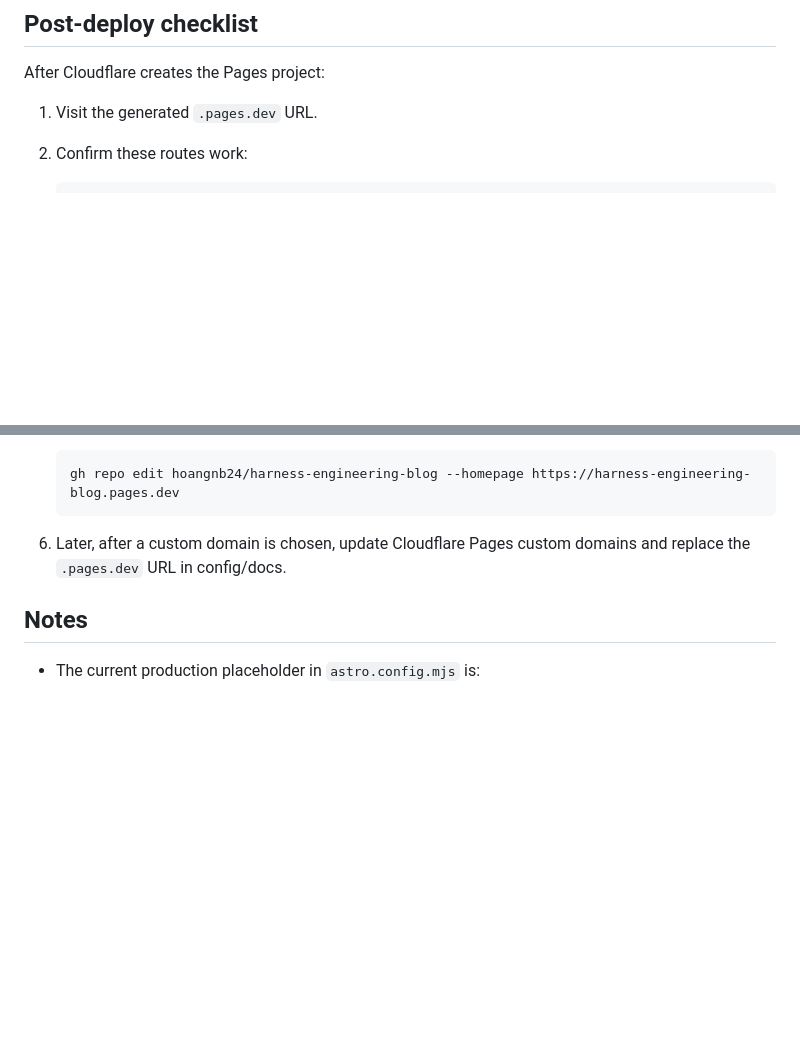
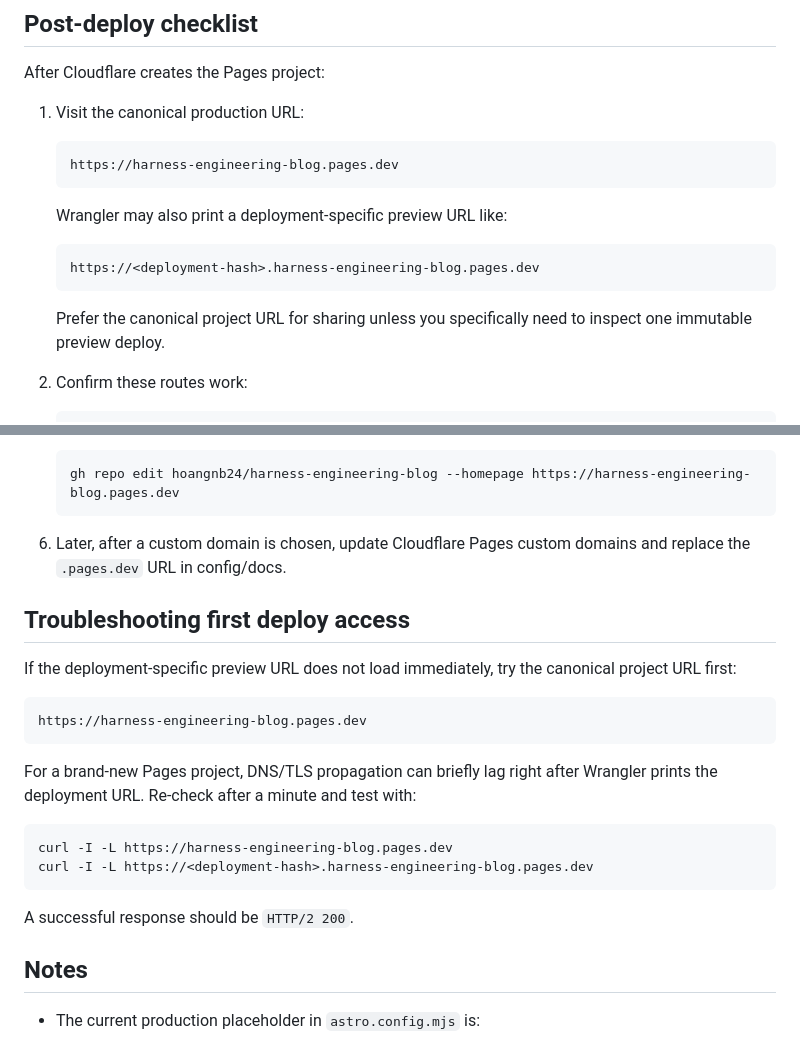
Before and after one commit to hoangnb24/harness-engineering-blog, a Markdown page: docs/deploy-cloudflare-pages.md, 2 parts joined by grey strips. GitHub-like rendering; blank space fills up the shorter version.

Commit message:
Document Cloudflare Pages production URL

````diff
--- a/docs/deploy-cloudflare-pages.md
+++ b/docs/deploy-cloudflare-pages.md
@@ -116,7 +116,20 @@ Expected result:
 
 After Cloudflare creates the Pages project:
 
-1. Visit the generated `.pages.dev` URL.
+1. Visit the canonical production URL:
+
+   ```text
+   https://harness-engineering-blog.pages.dev
+   ```
+
+   Wrangler may also print a deployment-specific preview URL like:
+
+   ```text
+   https://<deployment-hash>.harness-engineering-blog.pages.dev
+   ```
+
+   Prefer the canonical project URL for sharing unless you specifically need to inspect one immutable preview deploy.
+
 2. Confirm these routes work:
 
    ```text
@@ -137,6 +150,23 @@ After Cloudflare creates the Pages project:
 
 6. Later, after a custom domain is chosen, update Cloudflare Pages custom domains and replace the `.pages.dev` URL in config/docs.
 
+## Troubleshooting first deploy access
+
+If the deployment-specific preview URL does not load immediately, try the canonical project URL first:
+
+```text
+https://harness-engineering-blog.pages.dev
+```
+
+For a brand-new Pages project, DNS/TLS propagation can briefly lag right after Wrangler prints the deployment URL. Re-check after a minute and test with:
+
+```bash
+curl -I -L https://harness-engineering-blog.pages.dev
+curl -I -L https://<deployment-hash>.harness-engineering-blog.pages.dev
+```
+
+A successful response should be `HTTP/2 200`.
+
 ## Notes
 
 - The current production placeholder in `astro.config.mjs` is:
````
